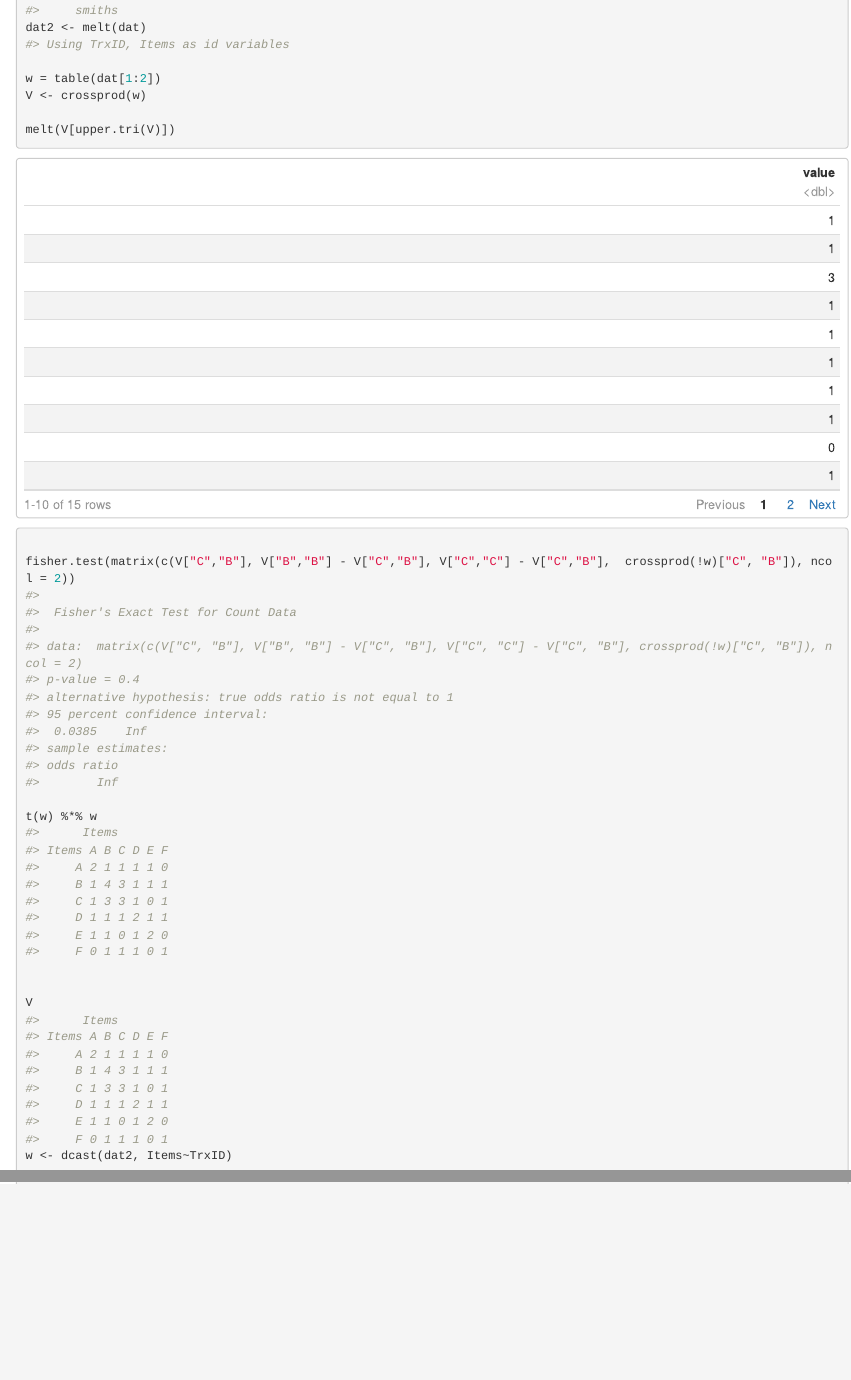
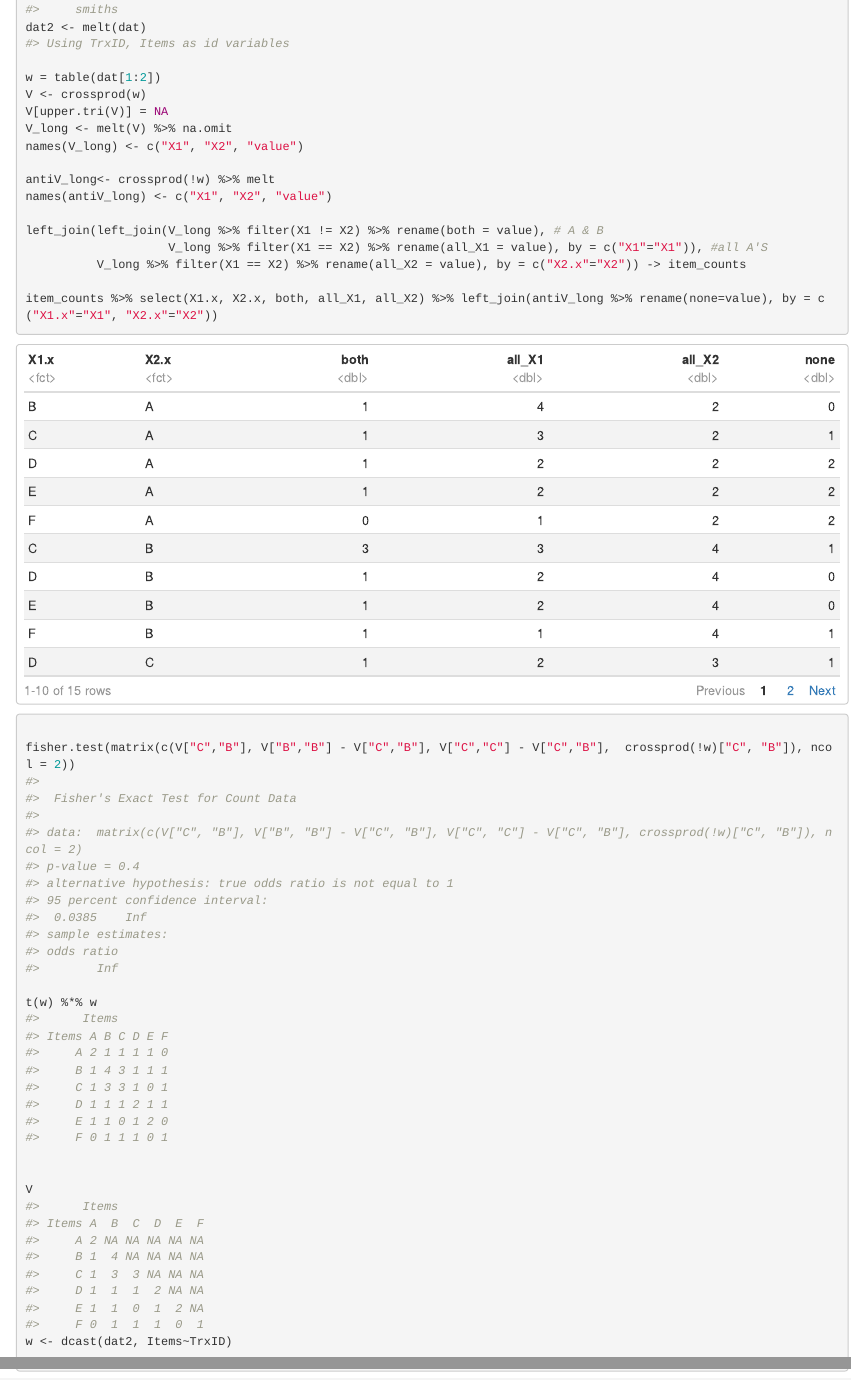
Before and after one commit to alzel/DeepExpression, an R Markdown document (results/2019-04-27/co_occurrence.Rmd): the page in a window 1100 px wide, from 5960 px down before the commit and from 5910 px down after it, so that both start at the same text, and a second part further down, joined at a grey line. Rendered offline with R 4.5, knitr and Pandoc, with nearby package versions; some code elsewhere in the file could not run offline.

Commit message:
First developments of matrix based motif co-occurrence

```diff
--- a/results/2019-04-27/co_occurrence.Rmd
+++ b/results/2019-04-27/co_occurrence.Rmd
@@ -155,8 +155,18 @@ dat2 <- melt(dat)
 
 w = table(dat[1:2])
 V <- crossprod(w)
+V[upper.tri(V)] = NA
+V_long <- melt(V) %>% na.omit
+names(V_long) <- c("X1", "X2", "value")
 
-melt(V[upper.tri(V)])
+antiV_long<- crossprod(!w) %>% melt
+names(antiV_long) <- c("X1", "X2", "value")
+
+left_join(left_join(V_long %>% filter(X1 != X2) %>% rename(both = value), # A & B
+                    V_long %>% filter(X1 == X2) %>% rename(all_X1 = value), by = c("X1"="X1")), #all A'S
+          V_long %>% filter(X1 == X2) %>% rename(all_X2 = value), by = c("X2.x"="X2")) -> item_counts
+
+item_counts %>% select(X1.x, X2.x, both, all_X1, all_X2) %>% left_join(antiV_long %>% rename(none=value), by = c("X1.x"="X1", "X2.x"="X2"))
 
 fisher.test(matrix(c(V["C","B"], V["B","B"] - V["C","B"], V["C","C"] - V["C","B"],  crossprod(!w)["C", "B"]), ncol = 2))
 
```
Also changed, not shown: results/2019-04-27/co_occurrence.Rmd (4 more changed lines).
